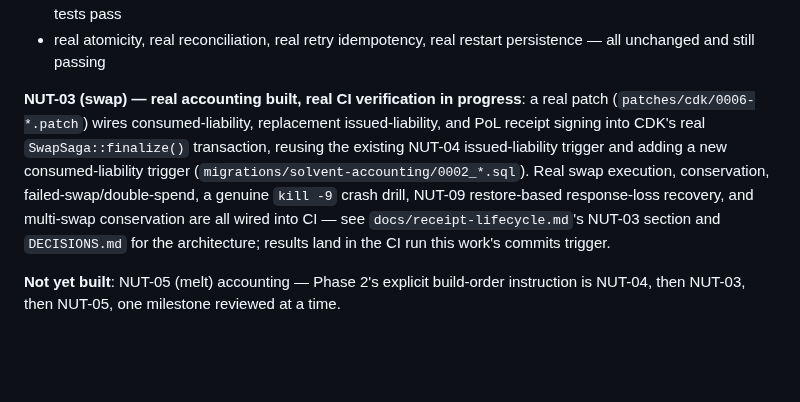
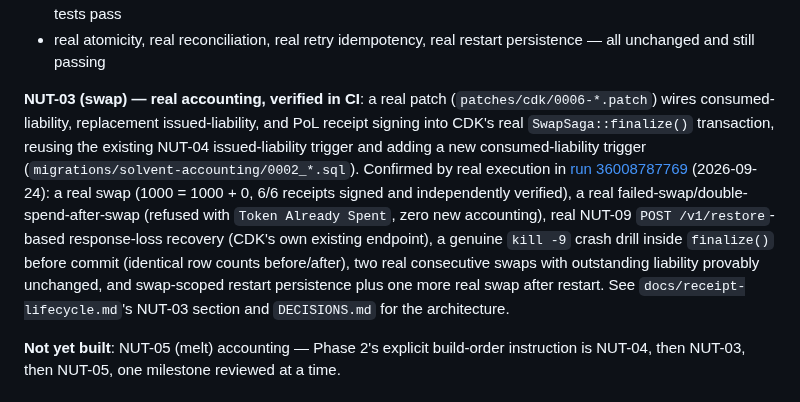
Before and after one commit to TheWeirdDee/solvent, a Markdown page: README.md, the part around the change. Rendered like a GitHub page; blank space fills up the shorter version.

Commit message:
docs: mark real NUT-03 swap accounting verified with real CI results

```diff
--- a/README.md
+++ b/README.md
@@ -45,7 +45,7 @@ Phase 2's goal: couple SOLVENT's own accounting durably to CDK's real economic t
 - **direct, real negative tests of the signing capability itself** (`cargo test`, not HTTP-simulated, since it has no HTTP route): refuses a nonexistent keyset, an out-of-range amount, and an expired keyset — 4/4 real tests pass
 - real atomicity, real reconciliation, real retry idempotency, real restart persistence — all unchanged and still passing
 
-**NUT-03 (swap) — real accounting built, real CI verification in progress**: a real patch (`patches/cdk/0006-*.patch`) wires consumed-liability, replacement issued-liability, and PoL receipt signing into CDK's real `SwapSaga::finalize()` transaction, reusing the existing NUT-04 issued-liability trigger and adding a new consumed-liability trigger (`migrations/solvent-accounting/0002_*.sql`). Real swap execution, conservation, failed-swap/double-spend, a genuine `kill -9` crash drill, NUT-09 restore-based response-loss recovery, and multi-swap conservation are all wired into CI — see `docs/receipt-lifecycle.md`'s NUT-03 section and `DECISIONS.md` for the architecture; results land in the CI run this work's commits trigger.
+**NUT-03 (swap) — real accounting, verified in CI**: a real patch (`patches/cdk/0006-*.patch`) wires consumed-liability, replacement issued-liability, and PoL receipt signing into CDK's real `SwapSaga::finalize()` transaction, reusing the existing NUT-04 issued-liability trigger and adding a new consumed-liability trigger (`migrations/solvent-accounting/0002_*.sql`). Confirmed by real execution in [run 36008787769](https://github.com/TheWeirdDee/solvent/actions/runs/36008787769) (2026-09-24): a real swap (1000 = 1000 + 0, 6/6 receipts signed and independently verified), a real failed-swap/double-spend-after-swap (refused with `Token Already Spent`, zero new accounting), real NUT-09 `POST /v1/restore`-based response-loss recovery (CDK's own existing endpoint), a genuine `kill -9` crash drill inside `finalize()` before commit (identical row counts before/after), two real consecutive swaps with outstanding liability provably unchanged, and swap-scoped restart persistence plus one more real swap after restart. See `docs/receipt-lifecycle.md`'s NUT-03 section and `DECISIONS.md` for the architecture.
 
 **Not yet built**: NUT-05 (melt) accounting — Phase 2's explicit build-order instruction is NUT-04, then NUT-03, then NUT-05, one milestone reviewed at a time.
 
```
